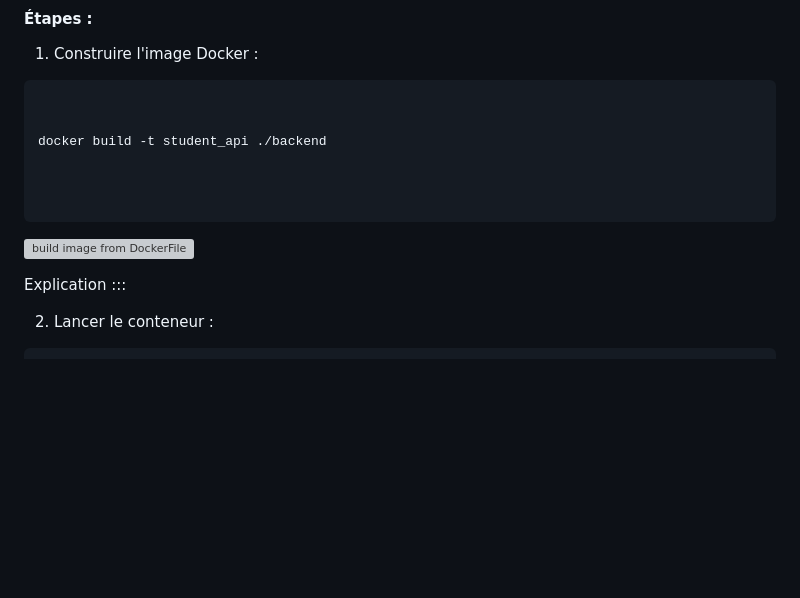
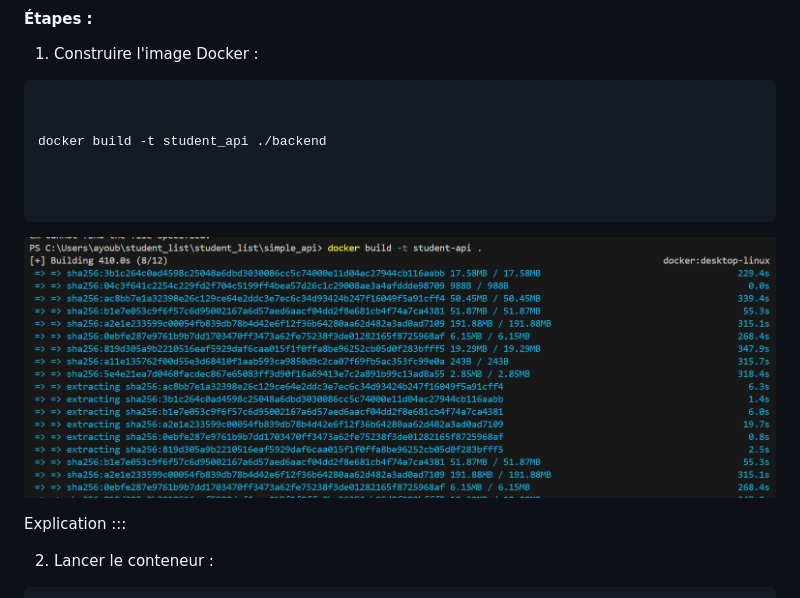
Before and after one commit to AyoubeJarhni1/Mini_Project_Docker, a Markdown page: README.md, the part around the change. GitHub-like rendering; blank space fills up the shorter version; grey boxes are pictures that could not be loaded.

````diff
--- a/README.md
+++ b/README.md
@@ -60,7 +60,8 @@ docker build -t student_api ./backend
 
 
 ```
-![build image from DockerFile ](screenDocker\file.png)
+![build image from DockerFile](screenDocker/file.png)
+
 
 Explication :::
 
````
